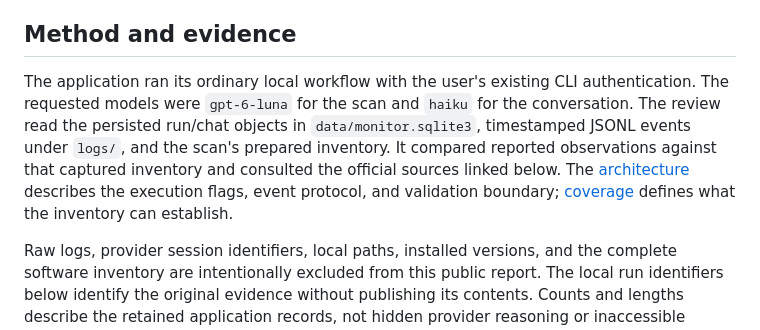
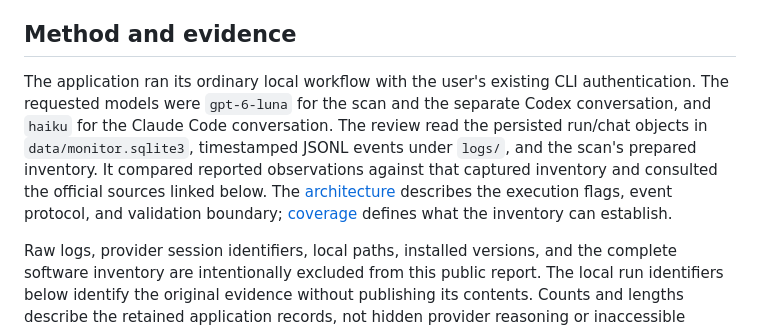
Before and after one commit to BurnyCoder/security-monitoring-agent, a Markdown page: reports/01-live-validation.md, the part around the change. Drawn GitHub-style.

Commit message:
Name the model requested by each live conversation in the Luna report
The report covered a Claude Code conversation (haiku) and a separate Codex
conversation (gpt-6-luna); the method line attributed haiku to a single
conversation.

```diff
--- a/reports/01-live-validation.md
+++ b/reports/01-live-validation.md
@@ -6,7 +6,7 @@ This report records one local Codex scan, two turns of one Claude Code conversat
 
 ## Method and evidence
 
-The application ran its ordinary local workflow with the user's existing CLI authentication. The requested models were `gpt-6-luna` for the scan and `haiku` for the conversation. The review read the persisted run/chat objects in `data/monitor.sqlite3`, timestamped JSONL events under `logs/`, and the scan's prepared inventory. It compared reported observations against that captured inventory and consulted the official sources linked below. The [architecture](../docs/architecture.md) describes the execution flags, event protocol, and validation boundary; [coverage](../docs/coverage.md) defines what the inventory can establish.
+The application ran its ordinary local workflow with the user's existing CLI authentication. The requested models were `gpt-6-luna` for the scan and the separate Codex conversation, and `haiku` for the Claude Code conversation. The review read the persisted run/chat objects in `data/monitor.sqlite3`, timestamped JSONL events under `logs/`, and the scan's prepared inventory. It compared reported observations against that captured inventory and consulted the official sources linked below. The [architecture](../docs/architecture.md) describes the execution flags, event protocol, and validation boundary; [coverage](../docs/coverage.md) defines what the inventory can establish.
 
 Raw logs, provider session identifiers, local paths, installed versions, and the complete software inventory are intentionally excluded from this public report. The local run identifiers below identify the original evidence without publishing its contents. Counts and lengths describe the retained application records, not hidden provider reasoning or inaccessible internal execution.
 
```
